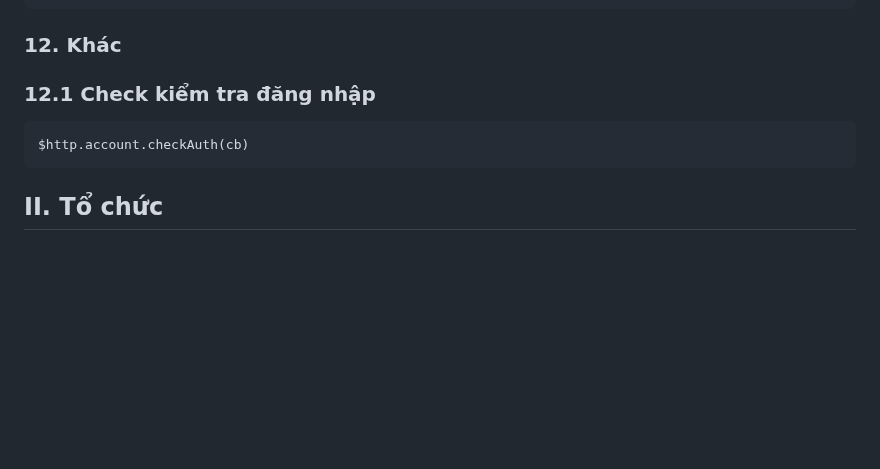
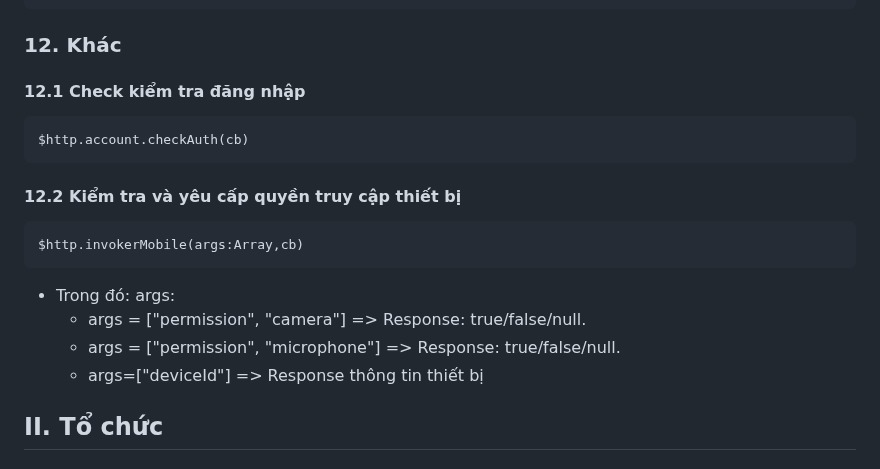
Before and after one commit to vuits24/tfldwcss, a Markdown page: sdk.md, the part around one of its changes. GitHub-like rendering; blank space fills up the shorter version.

```diff
--- a/sdk.md
+++ b/sdk.md
@@ -262,8 +262,16 @@ $http.account.forgotPasswordSetNewPassword({id: String mã zid của 10.2, passw
     Cấu trúc: $http.account.logout(cb);
 
 ### 12. Khác
-### 12.1 Check kiểm tra đăng nhập
+#### 12.1 Check kiểm tra đăng nhập
     $http.account.checkAuth(cb)
+
+#### 12.2 Kiểm tra và yêu cấp quyền truy cập thiết bị
+    $http.invokerMobile(args:Array,cb)
+- Trong đó: args:
+  + args = \["permission", "camera"\] => Response: true/false/null.
+  + args = \["permission", "microphone"\] => Response: true/false/null.
+  + args=\["deviceId"\] => Response thông tin thiết bị
+
 
 ## II. Tổ chức
 
```
Also changed, not shown: other parts of sdk.md (+1 -0 lines).
